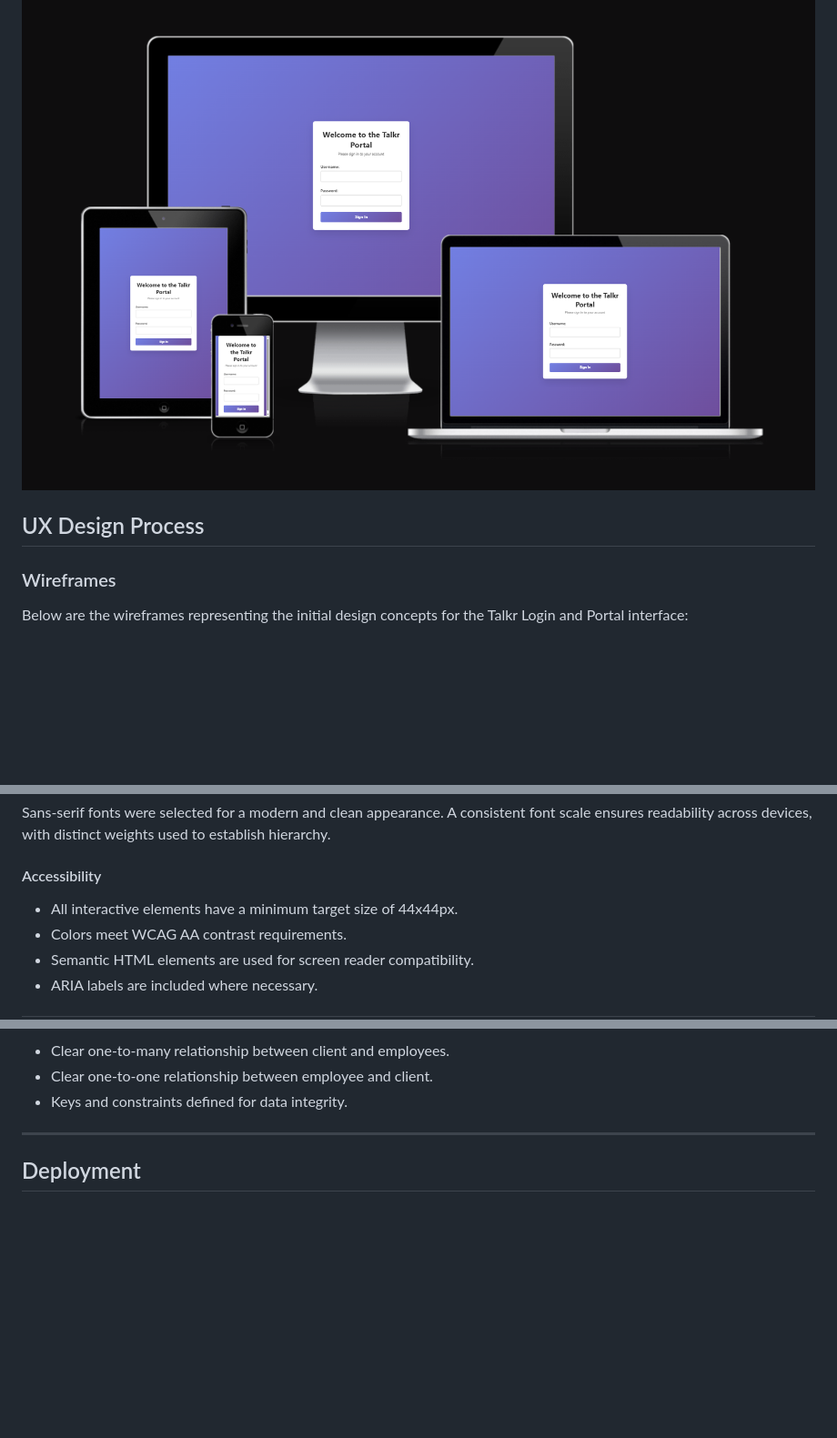
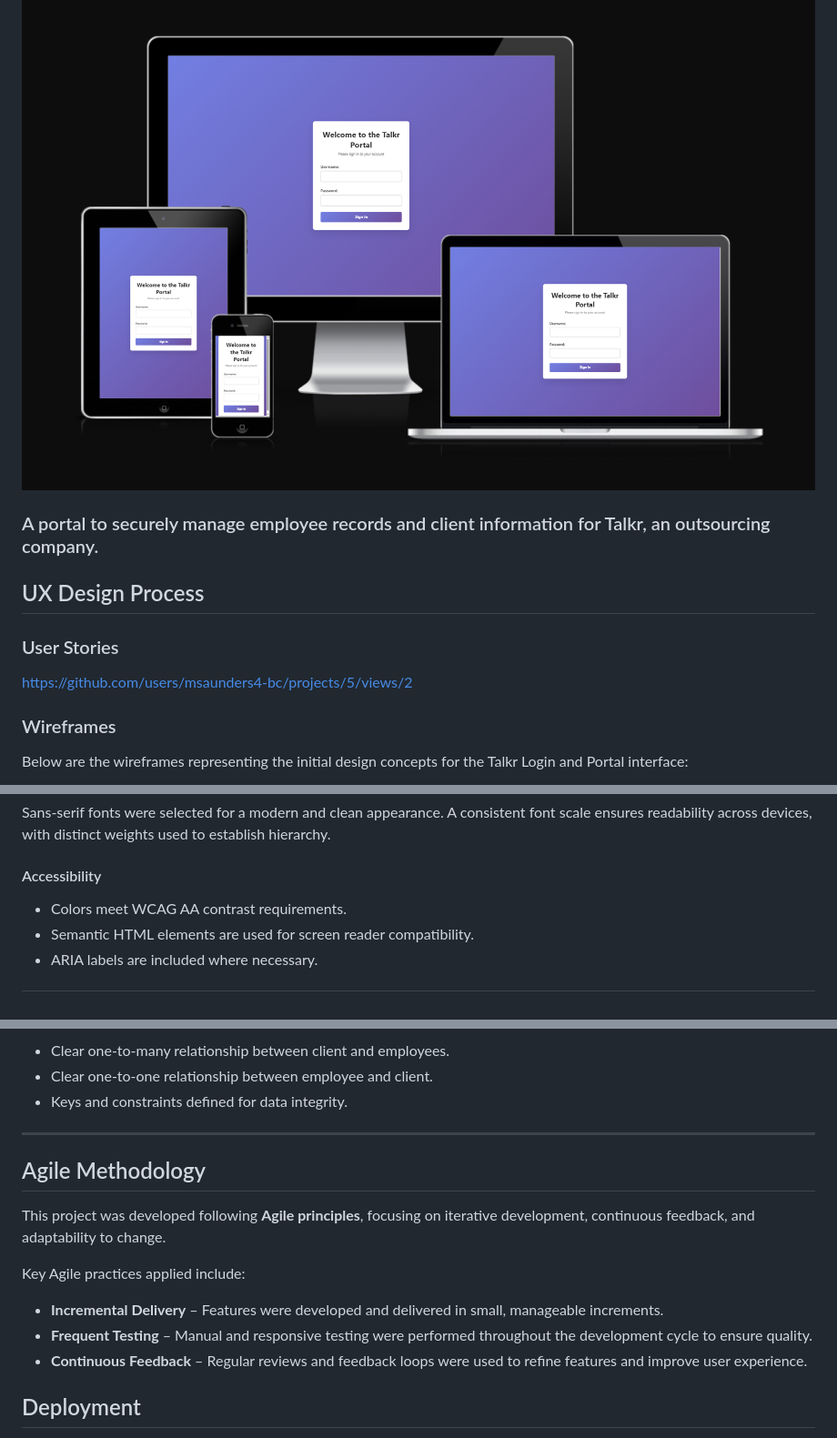
Before and after one commit to msaunders4-bc/talkr_portal, a Markdown page: README.md, 3 parts joined by grey strips. Shown at 91% size. Drawn GitHub-style; blank space fills up the shorter version.

Commit message:
Add user stories and testing summary to readme

```diff
--- a/README.md
+++ b/README.md
@@ -2,7 +2,12 @@
 
 ![Responsive design preview](static/images/amIResponsive.png)
 
+### A portal to securely manage employee records and client information for Talkr, an outsourcing company.
+
 ## UX Design Process
+
+### User Stories
+https://github.com/users/msaunders4-bc/projects/5/views/2
 
 ### Wireframes
 
@@ -29,7 +34,6 @@ Sans-serif fonts were selected for a modern and clean appearance. A consistent f
 
 #### Accessibility
 
-- All interactive elements have a minimum target size of 44x44px.
 - Colors meet WCAG AA contrast requirements.
 - Semantic HTML elements are used for screen reader compatibility.
 - ARIA labels are included where necessary.
@@ -57,6 +61,17 @@ Sans-serif fonts were selected for a modern and clean appearance. A consistent f
 - Keys and constraints defined for data integrity.
 
 ---
+
+## Agile Methodology
+
+This project was developed following **Agile principles**, focusing on iterative development, continuous feedback, and adaptability to change.
+
+Key Agile practices applied include:
+
+- **Incremental Delivery** – Features were developed and delivered in small, manageable increments.
+- **Frequent Testing** – Manual and responsive testing were performed throughout the development cycle to ensure quality.
+- **Continuous Feedback** – Regular reviews and feedback loops were used to refine features and improve user experience.
+
 
 ## Deployment
 
```
